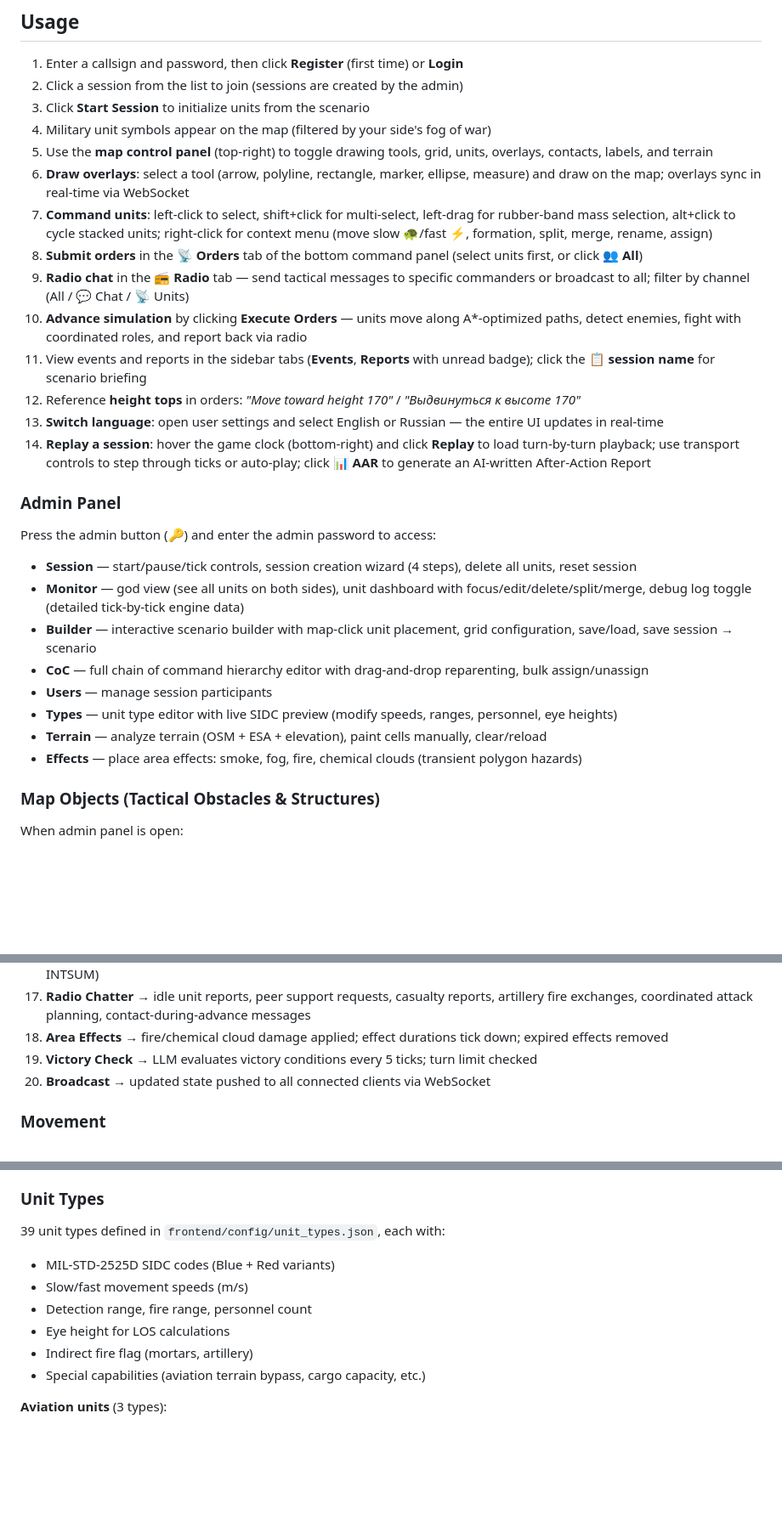
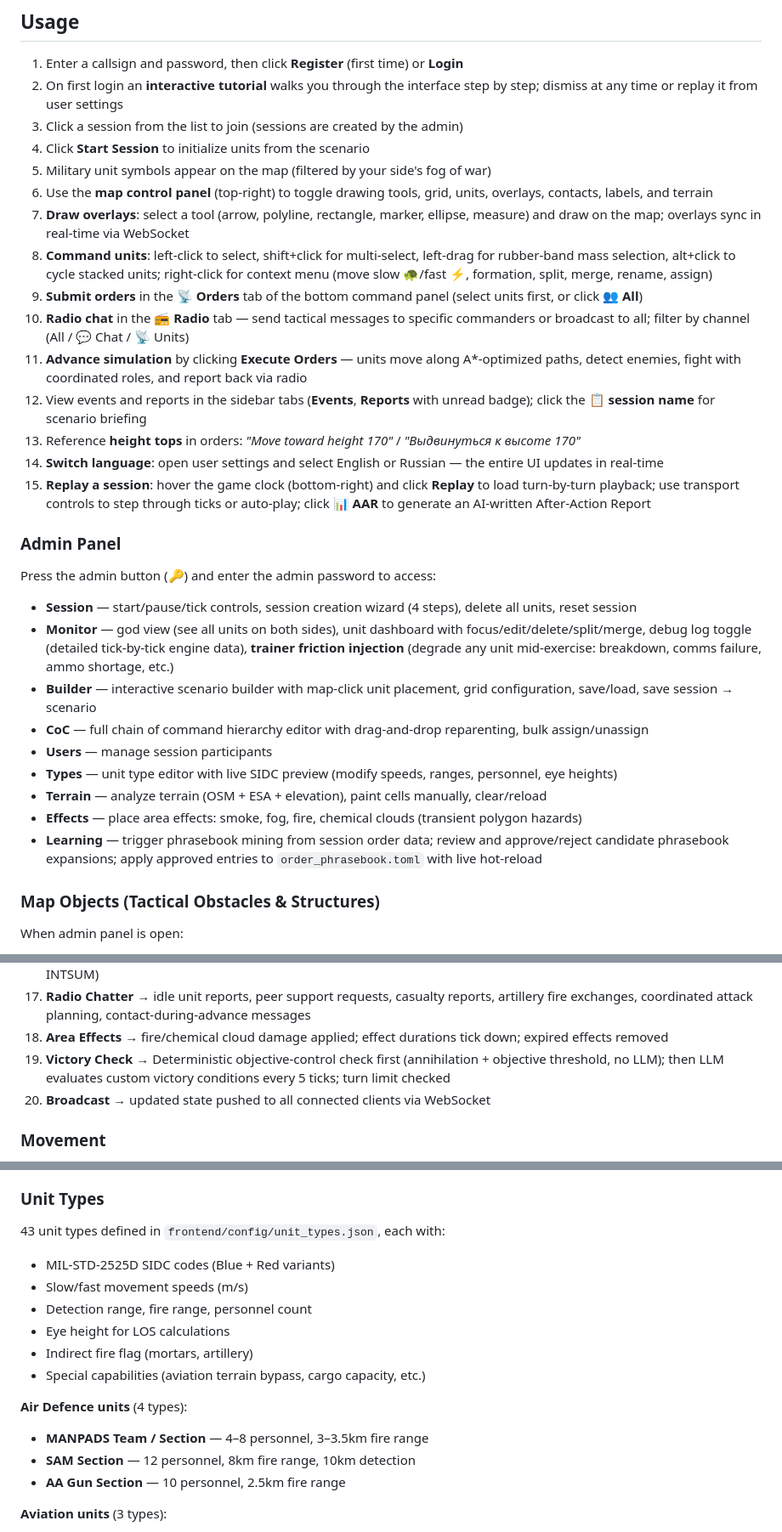
Before and after one commit to kertser/TDG, a Markdown page: README.md, 3 parts joined by grey strips. Shown at 85% size. Drawn GitHub-style; blank space fills up the shorter version.

```diff
--- a/README.md
+++ b/README.md
@@ -438,30 +441,32 @@ The phrasebook is loaded at startup by `backend/services/order_phrasebook.py` an
 ## Usage
 
 1. Enter a callsign and password, then click **Register** (first time) or **Login**
-2. Click a session from the list to join (sessions are created by the admin)
-3. Click **Start Session** to initialize units from the scenario
-4. Military unit symbols appear on the map (filtered by your side's fog of war)
-5. Use the **map control panel** (top-right) to toggle drawing tools, grid, units, overlays, contacts, labels, and terrain
-6. **Draw overlays**: select a tool (arrow, polyline, rectangle, marker, ellipse, measure) and draw on the map; overlays sync in real-time via WebSocket
-7. **Command units**: left-click to select, shift+click for multi-select, left-drag for rubber-band mass selection, alt+click to cycle stacked units; right-click for context menu (move slow 🐢/fast ⚡, formation, split, merge, rename, assign)
-8. **Submit orders** in the **📡 Orders** tab of the bottom command panel (select units first, or click **👥 All**)
-9. **Radio chat** in the **📻 Radio** tab — send tactical messages to specific commanders or broadcast to all; filter by channel (All / 💬 Chat / 📡 Units)
-10. **Advance simulation** by clicking **Execute Orders** — units move along A*-optimized paths, detect enemies, fight with coordinated roles, and report back via radio
-11. View events and reports in the sidebar tabs (**Events**, **Reports** with unread badge); click the **📋 session name** for scenario briefing
-12. Reference **height tops** in orders: *"Move toward height 170"* / *"Выдвинуться к высоте 170"*
-13. **Switch language**: open user settings and select English or Russian — the entire UI updates in real-time
-14. **Replay a session**: hover the game clock (bottom-right) and click **Replay** to load turn-by-turn playback; use transport controls to step through ticks or auto-play; click **📊 AAR** to generate an AI-written After-Action Report
+2. On first login an **interactive tutorial** walks you through the interface step by step; dismiss at any time or replay it from user settings
+3. Click a session from the list to join (sessions are created by the admin)
+4. Click **Start Session** to initialize units from the scenario
+5. Military unit symbols appear on the map (filtered by your side's fog of war)
+6. Use the **map control panel** (top-right) to toggle drawing tools, grid, units, overlays, contacts, labels, and terrain
+7. **Draw overlays**: select a tool (arrow, polyline, rectangle, marker, ellipse, measure) and draw on the map; overlays sync in real-time via WebSocket
+8. **Command units**: left-click to select, shift+click for multi-select, left-drag for rubber-band mass selection, alt+click to cycle stacked units; right-click for context menu (move slow 🐢/fast ⚡, formation, split, merge, rename, assign)
+9. **Submit orders** in the **📡 Orders** tab of the bottom command panel (select units first, or click **👥 All**)
+10. **Radio chat** in the **📻 Radio** tab — send tactical messages to specific commanders or broadcast to all; filter by channel (All / 💬 Chat / 📡 Units)
+11. **Advance simulation** by clicking **Execute Orders** — units move along A*-optimized paths, detect enemies, fight with coordinated roles, and report back via radio
+12. View events and reports in the sidebar tabs (**Events**, **Reports** with unread badge); click the **📋 session name** for scenario briefing
+13. Reference **height tops** in orders: *"Move toward height 170"* / *"Выдвинуться к высоте 170"*
+14. **Switch language**: open user settings and select English or Russian — the entire UI updates in real-time
+15. **Replay a session**: hover the game clock (bottom-right) and click **Replay** to load turn-by-turn playback; use transport controls to step through ticks or auto-play; click **📊 AAR** to generate an AI-written After-Action Report
 
 ### Admin Panel
 Press the admin button (🔑) and enter the admin password to access:
 - **Session** — start/pause/tick controls, session creation wizard (4 steps), delete all units, reset session
-- **Monitor** — god view (see all units on both sides), unit dashboard with focus/edit/delete/split/merge, debug log toggle (detailed tick-by-tick engine data)
+- **Monitor** — god view (see all units on both sides), unit dashboard with focus/edit/delete/split/merge, debug log toggle (detailed tick-by-tick engine data), **trainer friction injection** (degrade any unit mid-exercise: breakdown, comms failure, ammo shortage, etc.)
 - **Builder** — interactive scenario builder with map-click unit placement, grid configuration, save/load, save session → scenario
 - **CoC** — full chain of command hierarchy editor with drag-and-drop reparenting, bulk assign/unassign
 - **Users** — manage session participants
 - **Types** — unit type editor with live SIDC preview (modify speeds, ranges, personnel, eye heights)
 - **Terrain** — analyze terrain (OSM + ESA + elevation), paint cells manually, clear/reload
 - **Effects** — place area effects: smoke, fog, fire, chemical clouds (transient polygon hazards)
+- **Learning** — trigger phrasebook mining from session order data; review and approve/reject candidate phrasebook expansions; apply approved entries to `order_phrasebook.toml` with live hot-reload
 
 ### Map Objects (Tactical Obstacles & Structures)
 When admin panel is open:
@@ -503,7 +508,7 @@ The game advances in discrete ticks (default: 1 minute of game time per tick). E
 16. **Events & Reports** → notable state changes logged; auto-reports generated (SPOTREP, SHELREP, CASREP, SITREP, INTSUM)
 17. **Radio Chatter** → idle unit reports, peer support requests, casualty reports, artillery fire exchanges, coordinated attack planning, contact-during-advance messages
 18. **Area Effects** → fire/chemical cloud damage applied; effect durations tick down; expired effects removed
-19. **Victory Check** → LLM evaluates victory conditions every 5 ticks; turn limit checked
+19. **Victory Check** → Deterministic objective-control check first (annihilation + objective threshold, no LLM); then LLM evaluates custom victory conditions every 5 ticks; turn limit checked
 20. **Broadcast** → updated state pushed to all connected clients via WebSocket
 
 ### Movement
@@ -545,13 +550,18 @@ The game advances in discrete ticks (default: 1 minute of game time per tick). E
 - **Auto-return fire**: Units under attack with no orders engage nearest attacker (except disengaging units)
 
 ### Unit Types
-39 unit types defined in `frontend/config/unit_types.json`, each with:
+43 unit types defined in `frontend/config/unit_types.json`, each with:
 - MIL-STD-2525D SIDC codes (Blue + Red variants)
 - Slow/fast movement speeds (m/s)
 - Detection range, fire range, personnel count
 - Eye height for LOS calculations
 - Indirect fire flag (mortars, artillery)
 - Special capabilities (aviation terrain bypass, cargo capacity, etc.)
+
+**Air Defence units** (4 types):
+- **MANPADS Team / Section** — 4–8 personnel, 3–3.5km fire range
+- **SAM Section** — 12 personnel, 8km fire range, 10km detection
+- **AA Gun Section** — 10 personnel, 2.5km fire range
 
 **Aviation units** (3 types):
 - **Attack Helicopter** — 70 m/s fast, 5km detection, 4km fire range, 100m eye height
```
Also changed, not shown: other parts of README.md (+7 -2 lines), AGENTS.MD (+12 -1 lines).
